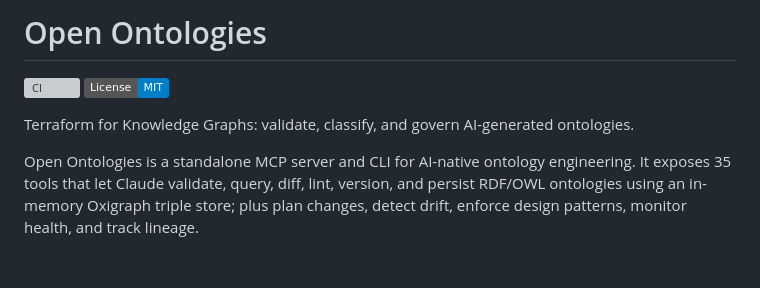
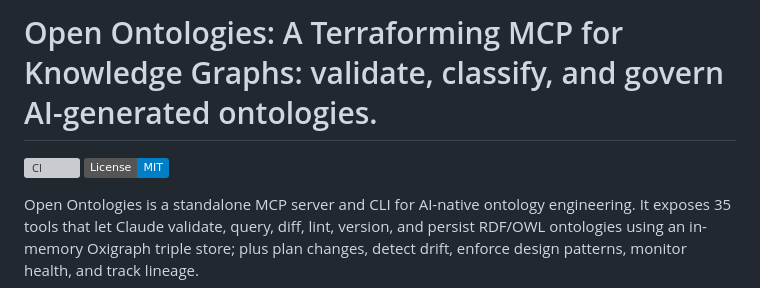
Before and after one commit to fabio-rovai/open-ontologies, a Markdown page: README.md, the part around the change. Rendered like a GitHub page; badges without logos; blank space fills up the shorter version; grey boxes are pictures that could not be loaded.

```diff
--- a/README.md
+++ b/README.md
@@ -1,9 +1,8 @@
-# Open Ontologies
+# Open Ontologies: A Terraforming MCP for Knowledge Graphs: validate, classify, and govern AI-generated ontologies.
 
 [![CI](https://github.com/fabio-rovai/open-ontologies/actions/workflows/ci.yml/badge.svg)](https://github.com/fabio-rovai/open-ontologies/actions/workflows/ci.yml)
 [![License: MIT](https://img.shields.io/badge/License-MIT-blue.svg)](LICENSE)
 
-Terraform for Knowledge Graphs: validate, classify, and govern AI-generated ontologies.
 
 Open Ontologies is a standalone MCP server and CLI for AI-native ontology engineering. It exposes 35 tools that let Claude validate, query, diff, lint, version, and persist RDF/OWL ontologies using an in-memory Oxigraph triple store; plus plan changes, detect drift, enforce design patterns, monitor health, and track lineage.
 
```
